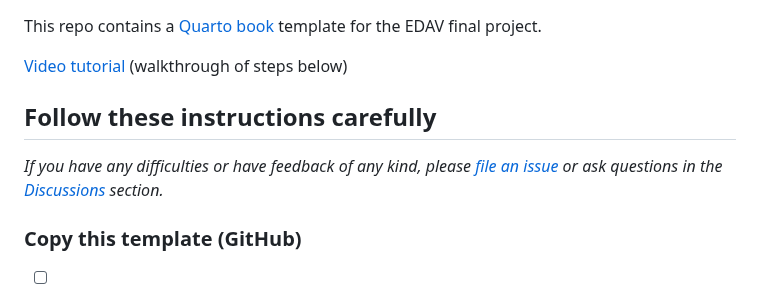
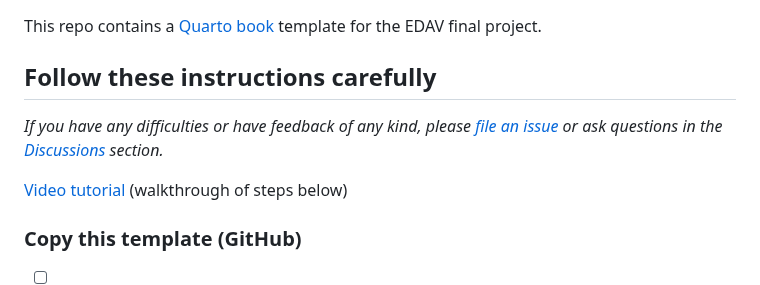
Before and after one commit to jtr13/quarto-edav-template, a Markdown page: README.md, the part around the change. Rendered like a GitHub page.

```diff
--- a/README.md
+++ b/README.md
@@ -1,10 +1,10 @@
 This repo contains a [Quarto book](https://quarto.org/docs/books/) template for the EDAV final project.
-
-[Video tutorial](https://www.youtube.com/watch?v=emgS2JI4jCk) (walkthrough of steps below)
 
 ## Follow these instructions carefully
 
 *If you have any difficulties or have feedback of any kind, please [file an issue](https://github.com/jtr13/quarto-edav-template/issues) or ask questions in the [Discussions](https://github.com/jtr13/quarto-edav-template/discussions) section.*
+
+[Video tutorial](https://www.youtube.com/watch?v=emgS2JI4jCk) (walkthrough of steps below)
 
 ### Copy this template (GitHub)
 
```
